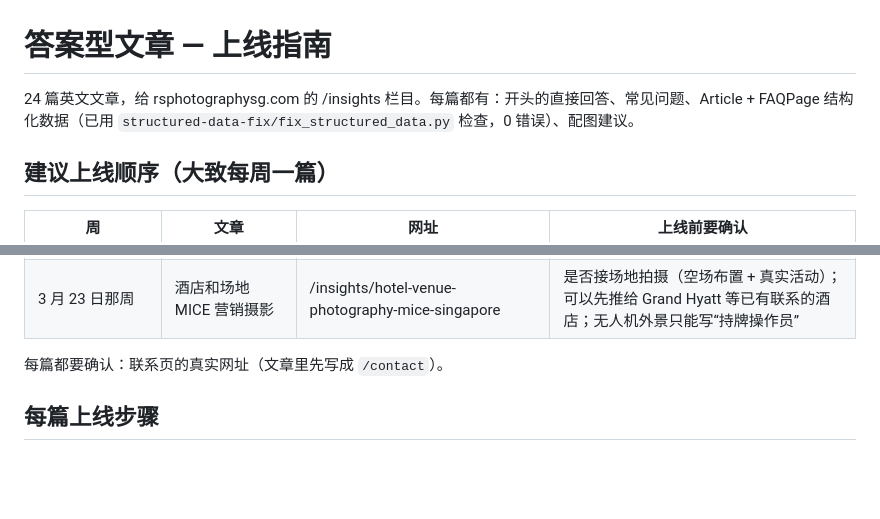
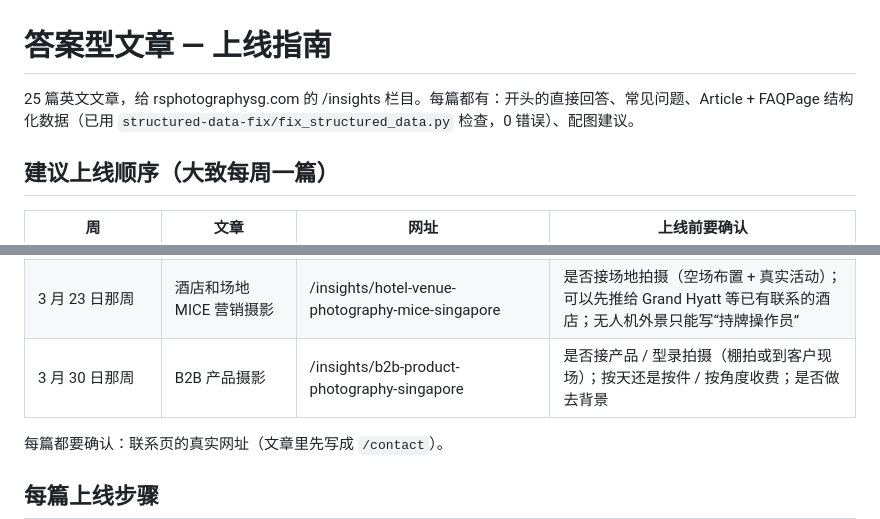
Before and after one commit to rsphotographysg-sudo/seo-data, a Markdown page: articles/README.md, 2 parts joined by grey strips. Drawn GitHub-style; blank space fills up the shorter version.

```diff
--- a/articles/README.md
+++ b/articles/README.md
@@ -1,6 +1,6 @@
 # 答案型文章 — 上线指南
 
-24 篇英文文章，给 rsphotographysg.com 的 /insights 栏目。每篇都有：开头的直接回答、常见问题、Article + FAQPage 结构化数据（已用 `structured-data-fix/fix_structured_data.py` 检查，0 错误）、配图建议。
+25 篇英文文章，给 rsphotographysg.com 的 /insights 栏目。每篇都有：开头的直接回答、常见问题、Article + FAQPage 结构化数据（已用 `structured-data-fix/fix_structured_data.py` 检查，0 错误）、配图建议。
 
 ## 建议上线顺序（大致每周一篇）
 
@@ -30,6 +30,7 @@
 | 3 月 9 日那周 | 动土仪式 / 封顶 / 开幕典礼摄影 | /insights/groundbreaking-opening-ceremony-photography-singapore | 是否提供工程进度摄影；工地 PPE 是自备还是工地提供；无人机只能写“需要持牌操作员和许可”，不要说 RS 自己有执照 |
 | 3 月 16 日那周（很多协会 3–6 月开 AGM） | 商会 / 协会 / AGM / 会员活动摄影 | /insights/association-member-event-photography-singapore | 是否提供全年固定费率合约；不要点名商会客户，除非对方书面同意 |
 | 3 月 23 日那周 | 酒店和场地 MICE 营销摄影 | /insights/hotel-venue-photography-mice-singapore | 是否接场地拍摄（空场布置 + 真实活动）；可以先推给 Grand Hyatt 等已有联系的酒店；无人机外景只能写“持牌操作员” |
+| 3 月 30 日那周 | B2B 产品摄影 | /insights/b2b-product-photography-singapore | 是否接产品 / 型录拍摄（棚拍或到客户现场）；按天还是按件 / 按角度收费；是否做去背景 |
 
 每篇都要确认：联系页的真实网址（文章里先写成 `/contact`）。
 
```
Also changed, not shown: articles/2026-10-15_b2b-product-photography-singapore.md (added, +253 -0 lines), articles/2026-10-15_corporate-event-photography-singapore-guide.md (+1 -0 lines).
